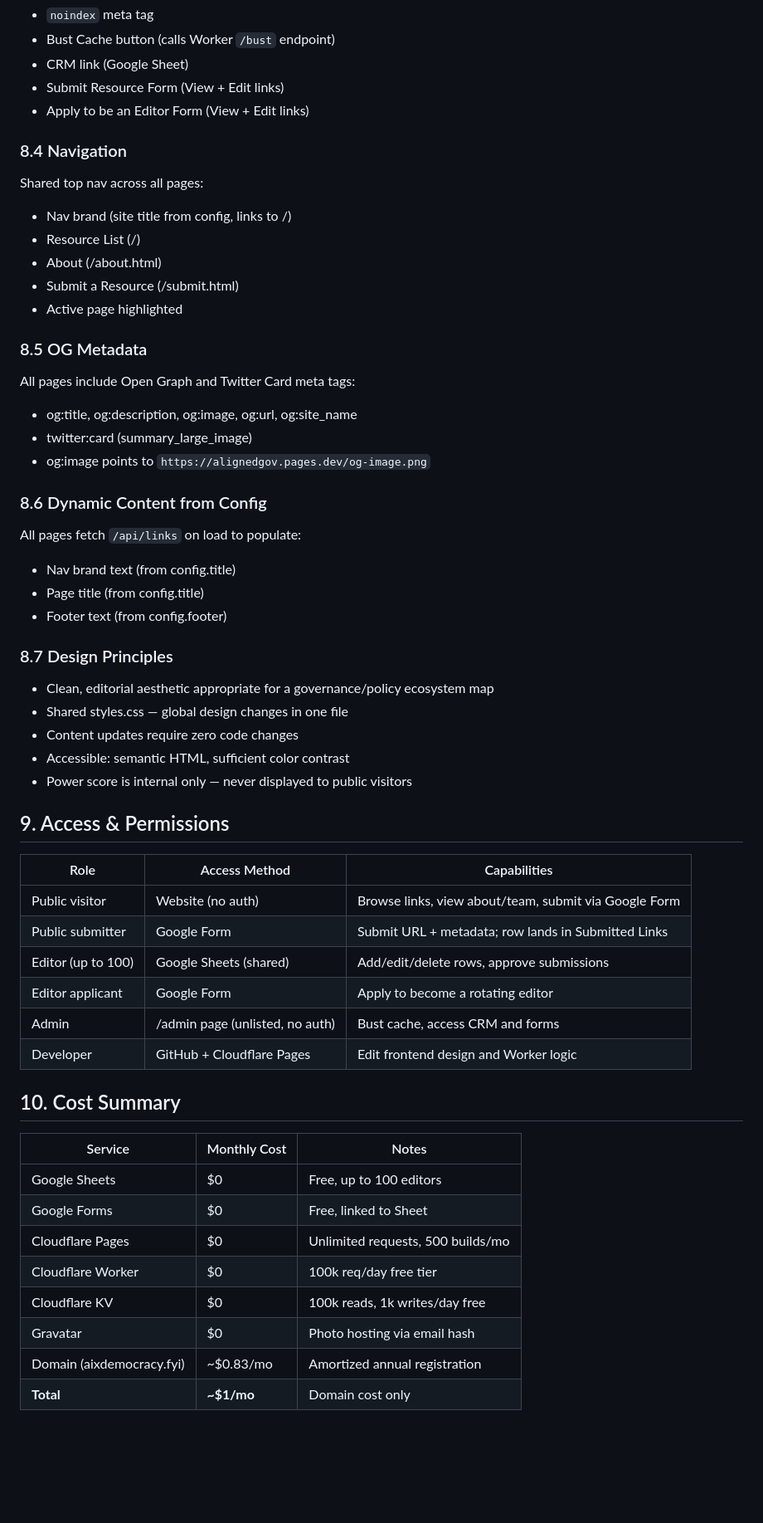
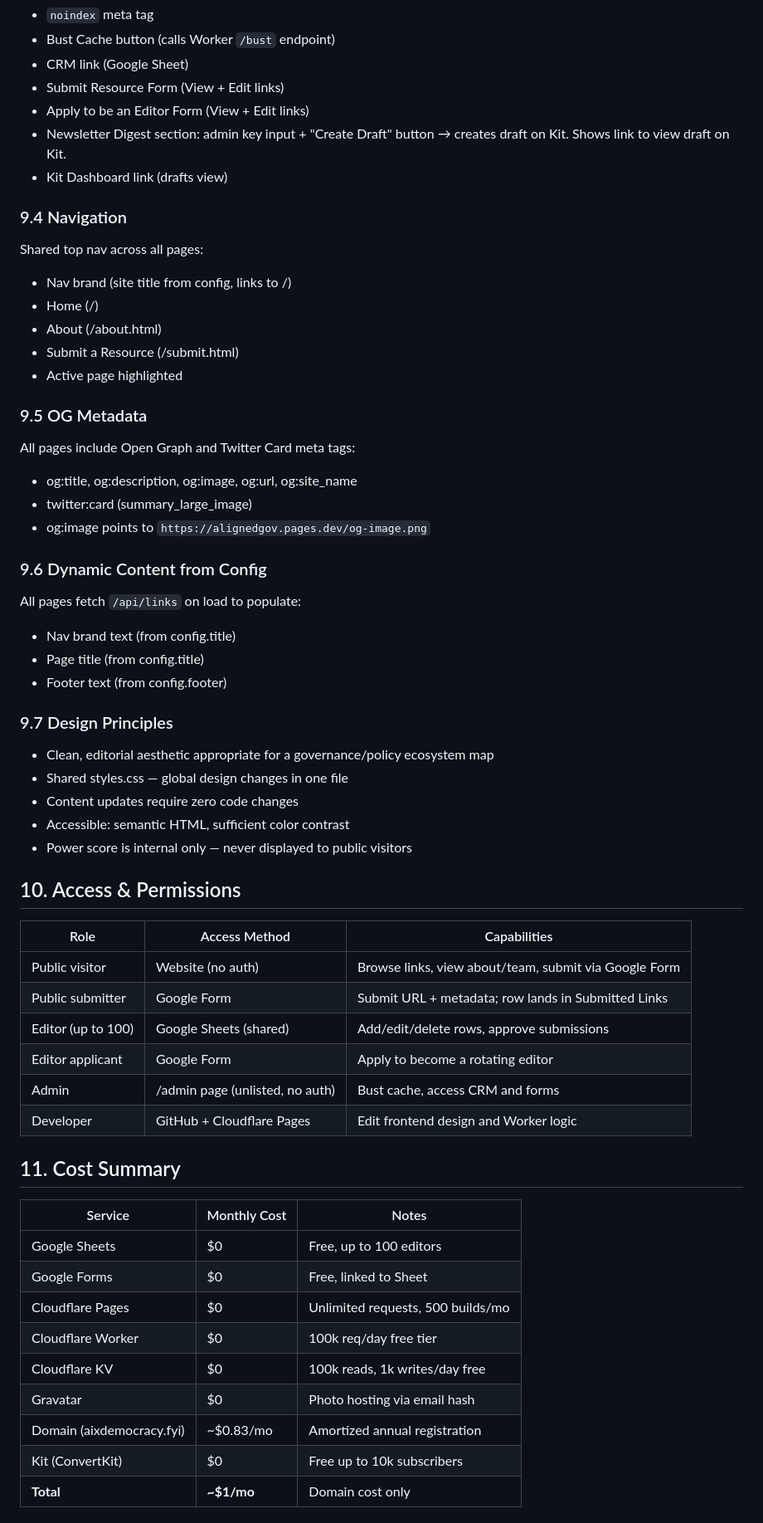
Before and after one commit to seanahrens/alignedgov, a Markdown page: PRD.md, the part around one of its changes. Shown at 83% size. Drawn GitHub-style; blank space fills up the shorter version.

```diff
--- a/PRD.md
+++ b/PRD.md
@@ -266,31 +336,33 @@ wrangler.toml   — Worker configuration
 - CRM link (Google Sheet)
 - Submit Resource Form (View + Edit links)
 - Apply to be an Editor Form (View + Edit links)
+- Newsletter Digest section: admin key input + "Create Draft" button → creates draft on Kit. Shows link to view draft on Kit.
+- Kit Dashboard link (drafts view)
 
-### 8.4 Navigation
+### 9.4 Navigation
 
 Shared top nav across all pages:
 - Nav brand (site title from config, links to /)
-- Resource List (/)
+- Home (/)
 - About (/about.html)
 - Submit a Resource (/submit.html)
 - Active page highlighted
 
-### 8.5 OG Metadata
+### 9.5 OG Metadata
 
 All pages include Open Graph and Twitter Card meta tags:
 - og:title, og:description, og:image, og:url, og:site_name
 - twitter:card (summary_large_image)
 - og:image points to `https://alignedgov.pages.dev/og-image.png`
 
-### 8.6 Dynamic Content from Config
+### 9.6 Dynamic Content from Config
 
 All pages fetch `/api/links` on load to populate:
 - Nav brand text (from config.title)
 - Page title (from config.title)
 - Footer text (from config.footer)
 
-### 8.7 Design Principles
+### 9.7 Design Principles
 
 - Clean, editorial aesthetic appropriate for a governance/policy ecosystem map
 - Shared styles.css — global design changes in one file
@@ -298,7 +370,7 @@ All pages fetch `/api/links` on load to populate:
 - Accessible: semantic HTML, sufficient color contrast
 - Power score is internal only — never displayed to public visitors
 
-## 9. Access & Permissions
+## 10. Access & Permissions
 
 | Role | Access Method | Capabilities |
 |---|---|---|
@@ -309,7 +381,7 @@ All pages fetch `/api/links` on load to populate:
 | Admin | /admin page (unlisted, no auth) | Bust cache, access CRM and forms |
 | Developer | GitHub + Cloudflare Pages | Edit frontend design and Worker logic |
 
-## 10. Cost Summary
+## 11. Cost Summary
 
 | Service | Monthly Cost | Notes |
 |---|---|---|
@@ -320,5 +392,6 @@ All pages fetch `/api/links` on load to populate:
 | Cloudflare KV | $0 | 100k reads, 1k writes/day free |
 | Gravatar | $0 | Photo hosting via email hash |
 | Domain (aixdemocracy.fyi) | ~$0.83/mo | Amortized annual registration |
+| Kit (ConvertKit) | $0 | Free up to 10k subscribers |
 | **Total** | **~$1/mo** | Domain cost only |
 
```
Also changed, not shown: other parts of PRD.md (+88 -16 lines).
